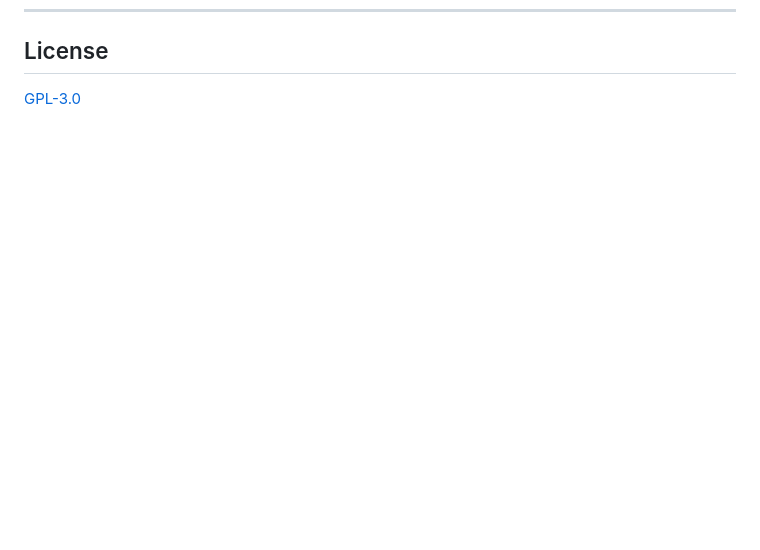
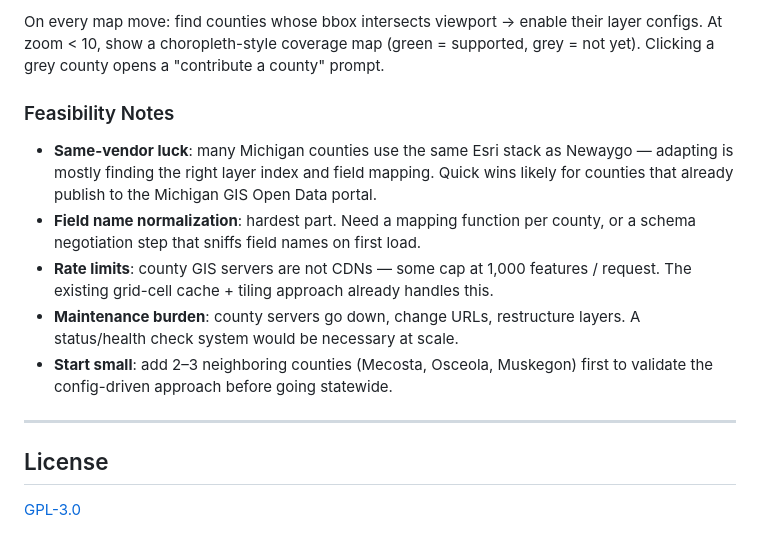
Before and after one commit to karl-dykema/fieldMap, a Markdown page: README.md, the part around one of its changes. Rendered like a GitHub page; blank space fills up the shorter version.

```diff
--- a/README.md
+++ b/README.md
@@ -178,3 +235,15 @@ Center: `43.5081, -85.7967` (Newaygo County, MI) · Zoom: 13
+On every map move: find counties whose bbox intersects viewport → enable their layer configs. At zoom < 10, show a choropleth-style coverage map (green = supported, grey = not yet). Clicking a grey county opens a "contribute a county" prompt.
+
+### Feasibility Notes
+
+- **Same-vendor luck**: many Michigan counties use the same Esri stack as Newaygo — adapting is mostly finding the right layer index and field mapping. Quick wins likely for counties that already publish to the Michigan GIS Open Data portal.
+- **Field name normalization**: hardest part. Need a mapping function per county, or a schema negotiation step that sniffs field names on first load.
+- **Rate limits**: county GIS servers are not CDNs — some cap at 1,000 features / request. The existing grid-cell cache + tiling approach already handles this.
+- **Maintenance burden**: county servers go down, change URLs, restructure layers. A status/health check system would be necessary at scale.
+- **Start small**: add 2–3 neighboring counties (Mecosta, Osceola, Muskegon) first to validate the config-driven approach before going statewide.
+
+---
+
 ## License
 
 [GPL-3.0](LICENSE)
```
Also changed, not shown: other parts of README.md (+57 -0 lines).
